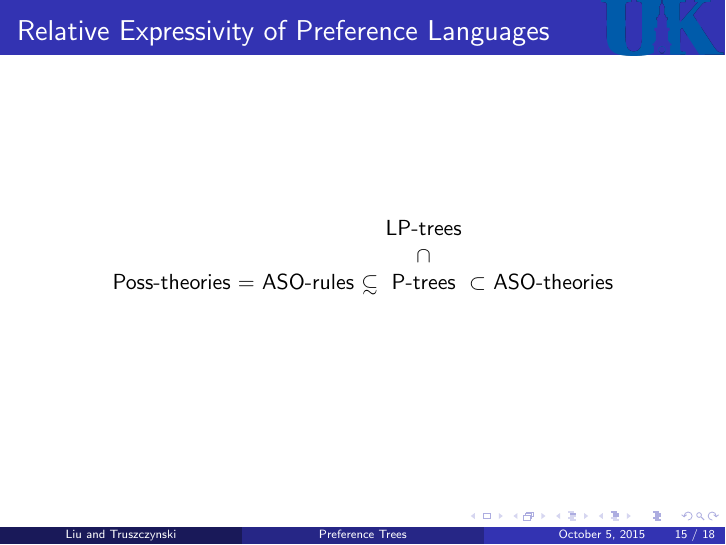
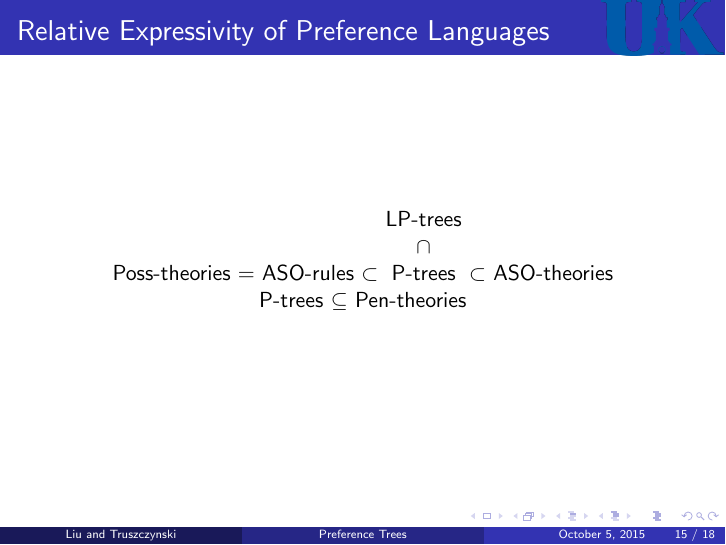
Before and after one commit to xudongliu23/ADT15Talk, LaTeX slides (ptrees.tex): page 15 of 18. Compiled offline with pdfLaTeX.

Commit message:
Started the study of the relation between penalty logic theories and ptrees.

```diff
--- a/ptrees.tex
+++ b/ptrees.tex
@@ -817,7 +817,8 @@
 
 \frameT{Relative Expressivity of Preference Languages}{
 	\begin{center}
-		Poss-theories = ASO-rules $\subsetsim$ \dual{LP-trees/\dual{$\cap$/P-trees}} $\subset$ ASO-theories
+		Poss-theories = ASO-rules $\subset$ \dual{LP-trees/\dual{$\cap$/P-trees}} $\subset$ ASO-theories \\
+		P-trees $\subseteq$ Pen-theories
 	\end{center}
 }
 
```
